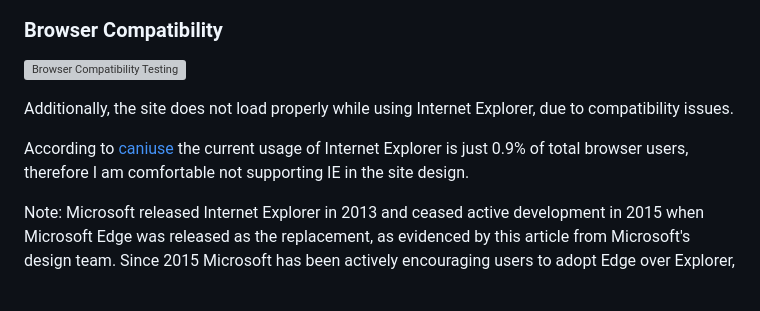
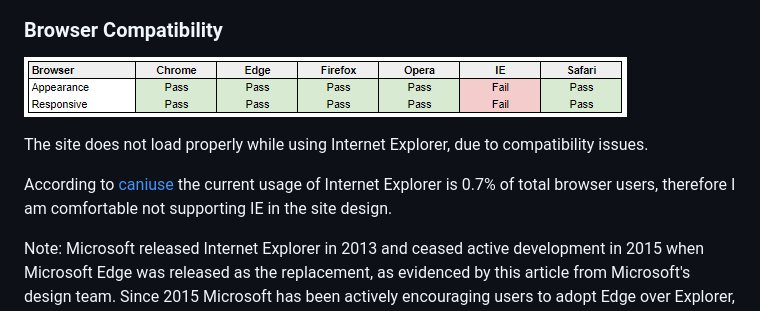
Before and after one commit to RussOakham/Immortal-Fitness-Collective, a Markdown page: TESTING.md, the part around one of its changes. GitHub-like rendering; pictures changed too: media/Responsive-Test-Browser.PNG (added); grey boxes are pictures that could not be loaded.

Commit message:
TESTING - Responsive Design - Added responsive design evidence

```diff
--- a/TESTING.md
+++ b/TESTING.md
@@ -207,11 +209,11 @@ To test the responsiveness of the site I used [Chrome DevTools](https://develope
 
 ### Browser Compatibility
 
-![Browser Compatibility Testing]()
+![Browser Compatibility Testing](media/Responsive-Test-Browser.PNG)
 
-Additionally, the site does not load properly while using Internet Explorer, due to compatibility issues.
+The site does not load properly while using Internet Explorer, due to compatibility issues.
 
-According to [caniuse](https://caniuse.com/usage-table) the current usage of Internet Explorer is just 0.9% of total browser users, therefore I am comfortable not supporting IE in the site design.
+According to [caniuse](https://caniuse.com/usage-table) the current usage of Internet Explorer is 0.7% of total browser users, therefore I am comfortable not supporting IE in the site design.
 
 Note: Microsoft released Internet Explorer in 2013 and ceased active development in 2015 when Microsoft Edge was released as the replacement, as evidenced by this article from Microsoft's design team. Since 2015 Microsoft has been actively encouraging users to adopt Edge over Explorer, with the only remaining updates for IE, being security patches and bug fixes.
 
```
Also changed, not shown: other parts of TESTING.md (+5 -3 lines), media/Responsive-Test-Desktop.PNG (added), media/Responsive-Test-Mobile.PNG (added), media/Responsive-Test-Tablet.PNG (added).
